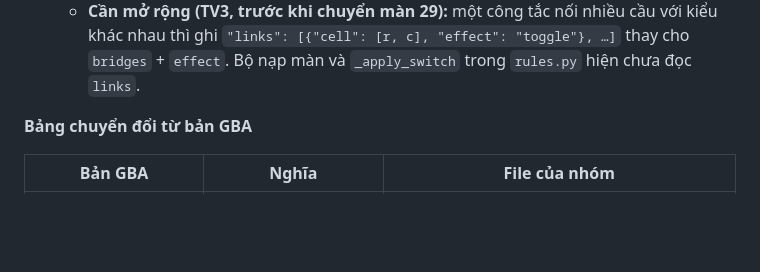
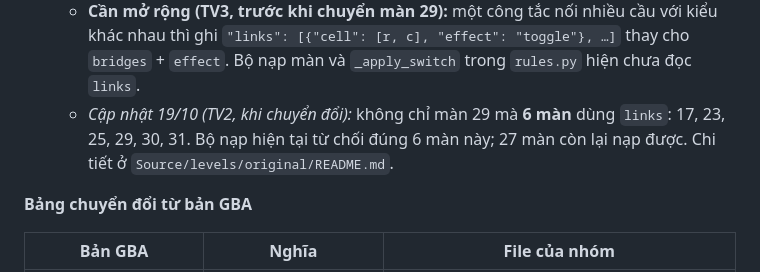
Before and after one commit to nguyentan10052006-cmyk/AI-P1, a Markdown page: docs/03-man-choi.md, the part around the change. GitHub-like rendering; blank space fills up the shorter version.

Commit message:
docs/03: ghi nhận 6 màn dùng links (không chỉ màn 29)
Co-Authored-By: Claude Opus 5.5 <noreply@anthropic.com>

```diff
--- a/docs/03-man-choi.md
+++ b/docs/03-man-choi.md
@@ -134,6 +134,7 @@ Chốt ngày 19/10 (tab bien-ban, #14): dùng định dạng mà bộ nạp màn
   - Công tắc mềm và nặng: `bridges` là danh sách ô cầu, `effect` là kiểu tác động chung: `toggle`, `open` hoặc `close`.
   - Công tắc tách: `targets` là hai ô đáp của hai khối con. Có thể có thêm `bridges` và `effect` nếu công tắc tách cũng nối cầu.
   - **Cần mở rộng (TV3, trước khi chuyển màn 29):** một công tắc nối nhiều cầu với kiểu khác nhau thì ghi `"links": [{"cell": [r, c], "effect": "toggle"}, …]` thay cho `bridges` + `effect`. Bộ nạp màn và `_apply_switch` trong `rules.py` hiện chưa đọc `links`.
+  - *Cập nhật 19/10 (TV2, khi chuyển đổi):* không chỉ màn 29 mà **6 màn** dùng `links`: 17, 23, 25, 29, 30, 31. Bộ nạp hiện tại từ chối đúng 6 màn này; 27 màn còn lại nạp được. Chi tiết ở `Source/levels/original/README.md`.
 
 **Bảng chuyển đổi từ bản GBA**
 
```
